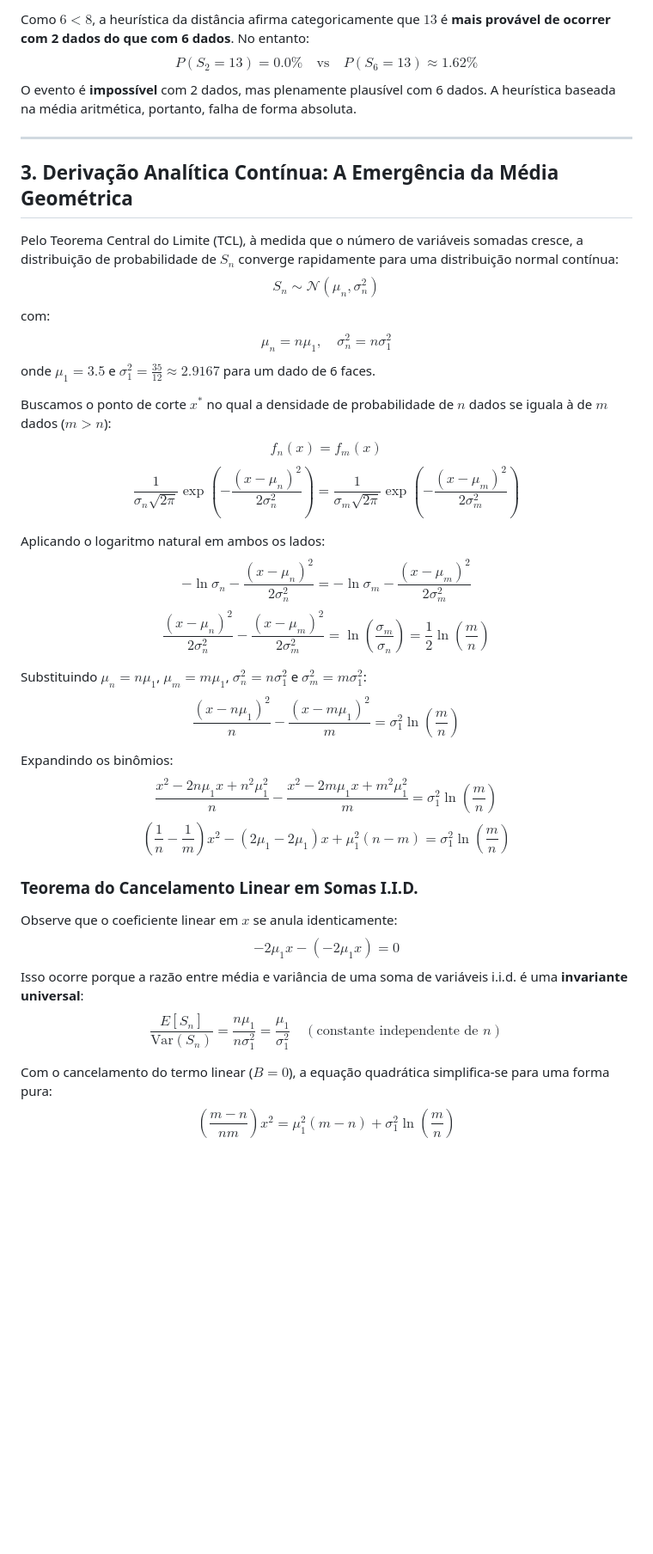
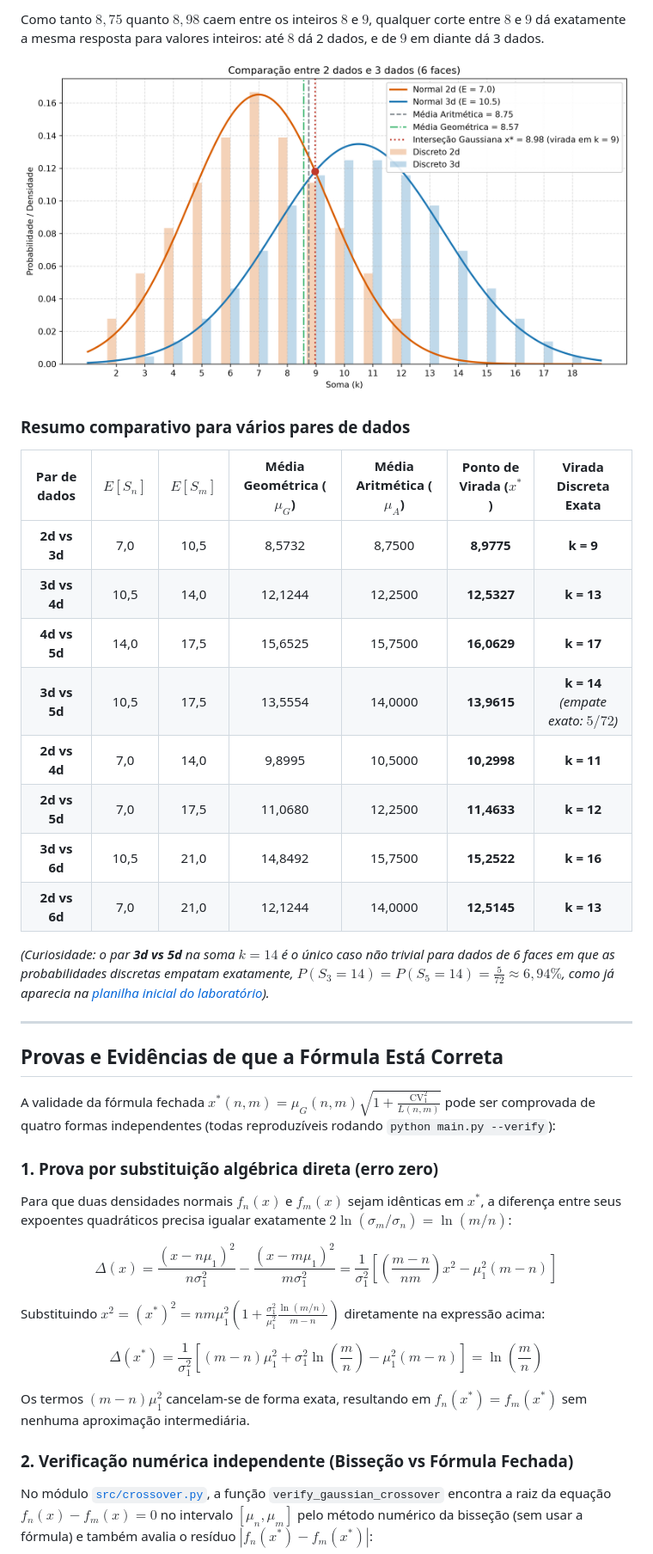
Before and after one commit to Lealwbs/discrete-dice-analysis, a Markdown page: README.md, the part around one of its changes. Shown at 86% size. GitHub-like rendering; blank space fills up the shorter version.

```diff
--- a/README.md
+++ b/README.md
@@ -74,40 +97,40 @@ Avalie a soma alvo $X_0 = 13$:
 
-Como $6 < 8$, a heurística da distância afirma categoricamente que $13$ é **mais provável de ocorrer com 2 dados do que com 6 dados**.
-No entanto:
-$$P(S_2 = 13) = 0.0\% \quad \text{vs} \quad P(S_6 = 13) \approx 1.62\%$$
-O evento é **impossível** com 2 dados, mas plenamente plausível com 6 dados. A heurística baseada na média aritmética, portanto, falha de forma absoluta.
+Como tanto $8{,}75$ quanto $8{,}98$ caem entre os inteiros $8$ e $9$, qualquer corte entre $8$ e $9$ dá exatamente a mesma resposta para valores inteiros: até $8$ dá 2 dados, e de $9$ em diante dá 3 dados.
+
+![Comparação 2d vs 3d](assets/crossover_2d_3d.png)
+
+### Resumo comparativo para vários pares de dados
+
+| Par de dados | $E[S_n]$ | $E[S_m]$ | Média Geométrica ($\mu_G$) | Média Aritmética ($\mu_A$) | Ponto de Virada ($x^*$) | Virada Discreta Exata |
+| :---: | :---: | :---: | :---: | :---: | :---: | :---: |
+| **2d vs 3d** | 7,0 | 10,5 | 8,5732 | 8,7500 | **8,9775** | **k = 9** |
+| **3d vs 4d** | 10,5 | 14,0 | 12,1244 | 12,2500 | **12,5327** | **k = 13** |
+| **4d vs 5d** | 14,0 | 17,5 | 15,6525 | 15,7500 | **16,0629** | **k = 17** |
+| **3d vs 5d** | 10,5 | 17,5 | 13,5554 | 14,0000 | **13,9615** | **k = 14** *(empate exato: $5/72$)* |
+| **2d vs 4d** | 7,0 | 14,0 | 9,8995 | 10,5000 | **10,2998** | **k = 11** |
+| **2d vs 5d** | 7,0 | 17,5 | 11,0680 | 12,2500 | **11,4633** | **k = 12** |
+| **3d vs 6d** | 10,5 | 21,0 | 14,8492 | 15,7500 | **15,2522** | **k = 16** |
+| **2d vs 6d** | 7,0 | 21,0 | 12,1244 | 14,0000 | **12,5145** | **k = 13** |
+
+*(Curiosidade: o par **3d vs 5d** na soma $k = 14$ é o único caso não trivial para dados de 6 faces em que as probabilidades discretas empatam exatamente, $P(S_3 = 14) = P(S_5 = 14) = \frac{5}{72} \approx 6{,}94\%$, como já aparecia na [planilha inicial do laboratório](assets/planilha_exploratoria_dados.ods)).*
 
 ---
 
-## 3. Derivação Analítica Contínua: A Emergência da Média Geométrica
+## Provas e Evidências de que a Fórmula Está Correta
 
-Pelo Teorema Central do Limite (TCL), à medida que o número de variáveis somadas cresce, a distribuição de probabilidade de $S_n$ converge rapidamente para uma distribuição normal contínua:
-$$S_n \sim \mathcal{N}(\mu_n, \sigma_n^2)$$
-com:
-$$\mu_n = n \mu_1, \quad \sigma_n^2 = n \sigma_1^2$$
-onde $\mu_1 = 3.5$ e $\sigma_1^2 = \frac{35}{12} \approx 2.9167$ para um dado de 6 faces.
+A validade da fórmula fechada $x^*(n, m) = \mu_G(n, m) \sqrt{1 + \frac{\text{CV}_1^2}{L(n, m)}}$ pode ser comprovada de quatro formas independentes (todas reproduzíveis rodando `python main.py --verify`):
 
-Buscamos o ponto de corte $x^*$ no qual a densidade de probabilidade de $n$ dados se iguala à de $m$ dados ($m > n$):
-$$f_n(x) = f_m(x)$$
-$$\frac{1}{\sigma_n \sqrt{2\pi}} \exp\left( -\frac{(x - \mu_n)^2}{2\sigma_n^2} \right) = \frac{1}{\sigma_m \sqrt{2\pi}} \exp\left( -\frac{(x - \mu_m)^2}{2\sigma_m^2} \right)$$
+### 1. Prova por substituição algébrica direta (erro zero)
+Para que duas densidades normais $f_n(x)$ e $f_m(x)$ sejam idênticas em $x^*$, a diferença entre seus expoentes quadráticos precisa igualar exatamente $2\ln(\sigma_m / \sigma_n) = \ln(m / n)$:
 
-Aplicando o logaritmo natural em ambos os lados:
-$$-\ln \sigma_n - \frac{(x - \mu_n)^2}{2\sigma_n^2} = -\ln \sigma_m - \frac{(x - \mu_m)^2}{2\sigma_m^2}$$
-$$\frac{(x - \mu_n)^2}{2\sigma_n^2} - \frac{(x - \mu_m)^2}{2\sigma_m^2} = \ln\left( \frac{\sigma_m}{\sigma_n} \right) = \frac{1}{2}\ln\left( \frac{m}{n} \right)$$
+$$\Delta(x) = \frac{(x - n\mu_1)^2}{n\sigma_1^2} - \frac{(x - m\mu_1)^2}{m\sigma_1^2} = \frac{1}{\sigma_1^2}\left[\left(\frac{m - n}{nm}\right) x^2 - \mu_1^2(m - n)\right]$$
 
-Substituindo $\mu_n = n\mu_1$, $\mu_m = m\mu_1$, $\sigma_n^2 = n\sigma_1^2$ e $\sigma_m^2 = m\sigma_1^2$:
-$$\frac{(x - n\mu_1)^2}{n} - \frac{(x - m\mu_1)^2}{m} = \sigma_1^2 \ln\left( \frac{m}{n} \right)$$
+Substituindo $x^2 = (x^*)^2 = nm\mu_1^2 \left(1 + \frac{\sigma_1^2}{\mu_1^2} \frac{\ln(m/n)}{m - n}\right)$ diretamente na expressão acima:
 
-Expandindo os binômios:
-$$\frac{x^2 - 2n\mu_1 x + n^2\mu_1^2}{n} - \frac{x^2 - 2m\mu_1 x + m^2\mu_1^2}{m} = \sigma_1^2 \ln\left( \frac{m}{n} \right)$$
-$$\left( \frac{1}{n} - \frac{1}{m} \right) x^2 - (2\mu_1 - 2\mu_1)x + \mu_1^2(n - m) = \sigma_1^2 \ln\left( \frac{m}{n} \right)$$
+$$\Delta(x^*) = \frac{1}{\sigma_1^2}\left[(m - n)\mu_1^2 + \sigma_1^2 \ln\!\left(\frac{m}{n}\right) - \mu_1^2(m - n)\right] = \ln\!\left(\frac{m}{n}\right)$$
 
-### Teorema do Cancelamento Linear em Somas I.I.D.
-Observe que o coeficiente linear em $x$ se anula identicamente:
-$$-2\mu_1 x - (-2\mu_1 x) = 0$$
-Isso ocorre porque a razão entre média e variância de uma soma de variáveis i.i.d. é uma **invariante universal**:
-$$\frac{E[S_n]}{\text{Var}(S_n)} = \frac{n\mu_1}{n\sigma_1^2} = \frac{\mu_1}{\sigma_1^2} \quad (\text{constante independente de } n)$$
+Os termos $(m - n)\mu_1^2$ cancelam-se de forma exata, resultando em $f_n(x^*) = f_m(x^*)$ sem nenhuma aproximação intermediária.
 
-Com o cancelamento do termo linear ($B = 0$), a equação quadrática simplifica-se para uma forma pura:
-$$\left( \frac{m - n}{nm} \right) x^2 = \mu_1^2 (m - n) + \sigma_1^2 \ln\left( \frac{m}{n} \right)$$
+### 2. Verificação numérica independente (Bisseção vs Fórmula Fechada)
+No módulo [`src/crossover.py`](src/crossover.py), a função `verify_gaussian_crossover` encontra a raiz da equação $f_n(x) - f_m(x) = 0$ no intervalo $[\mu_n, \mu_m]$ pelo método numérico da bisseção (sem usar a fórmula) e também avalia o resíduo $|f_n(x^*) - f_m(x^*)|$:
 
```
Also changed, not shown: other parts of README.md (+177 -123 lines).
